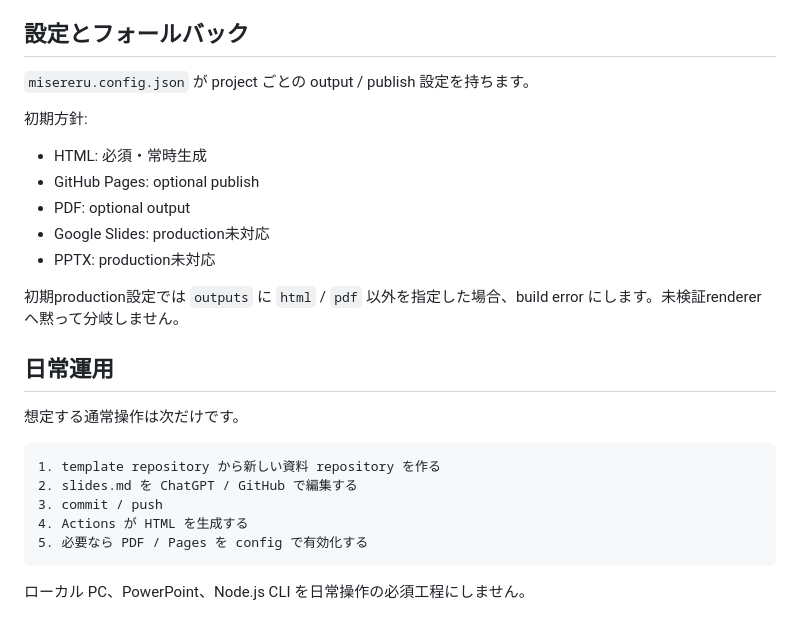
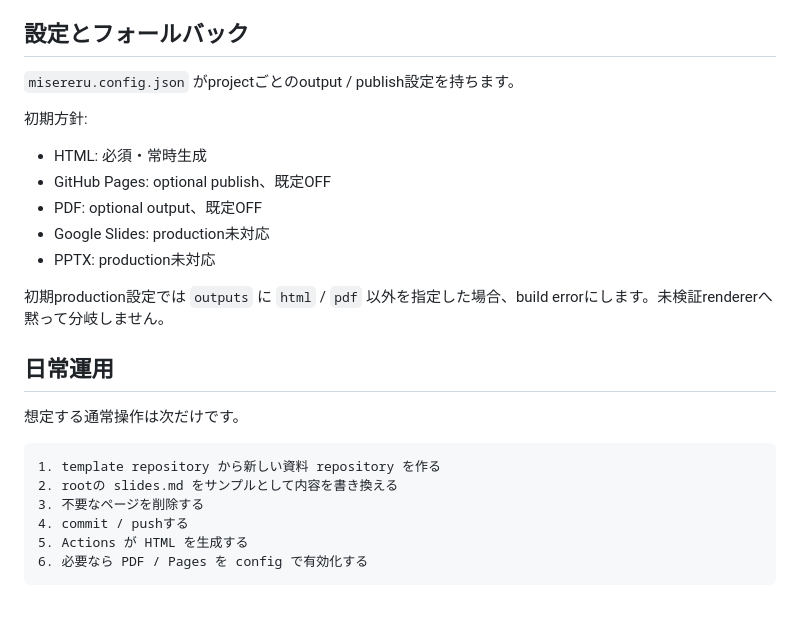
Before and after one commit to myokoym/misereru, a Markdown page: docs/product/operation-model.md, the part around one of its changes. GitHub-like rendering.

````diff
--- a/docs/product/operation-model.md
+++ b/docs/product/operation-model.md
@@ -132,17 +158,17 @@ GitHub の制約上、各 presentation repository で Pages 自体が未有効
 
 ## 設定とフォールバック
 
-`misereru.config.json` が project ごとの output / publish 設定を持ちます。
+`misereru.config.json` がprojectごとのoutput / publish設定を持ちます。
 
 初期方針:
 
 - HTML: 必須・常時生成
-- GitHub Pages: optional publish
-- PDF: optional output
+- GitHub Pages: optional publish、既定OFF
+- PDF: optional output、既定OFF
 - Google Slides: production未対応
 - PPTX: production未対応
 
-初期production設定では `outputs` に `html` / `pdf` 以外を指定した場合、build error にします。未検証rendererへ黙って分岐しません。
+初期production設定では `outputs` に `html` / `pdf` 以外を指定した場合、build errorにします。未検証rendererへ黙って分岐しません。
 
 ## 日常運用
 
@@ -150,10 +176,9 @@ GitHub の制約上、各 presentation repository で Pages 自体が未有効
 
 ```text
 1. template repository から新しい資料 repository を作る
-2. slides.md を ChatGPT / GitHub で編集する
-3. commit / push
-4. Actions が HTML を生成する
-5. 必要なら PDF / Pages を config で有効化する
+2. rootの slides.md をサンプルとして内容を書き換える
+3. 不要なページを削除する
+4. commit / pushする
+5. Actions が HTML を生成する
+6. 必要なら PDF / Pages を config で有効化する
 ```
-
-ローカル PC、PowerPoint、Node.js CLI を日常操作の必須工程にしません。
````
Also changed, not shown: other parts of docs/product/operation-model.md (+64 -38 lines).
